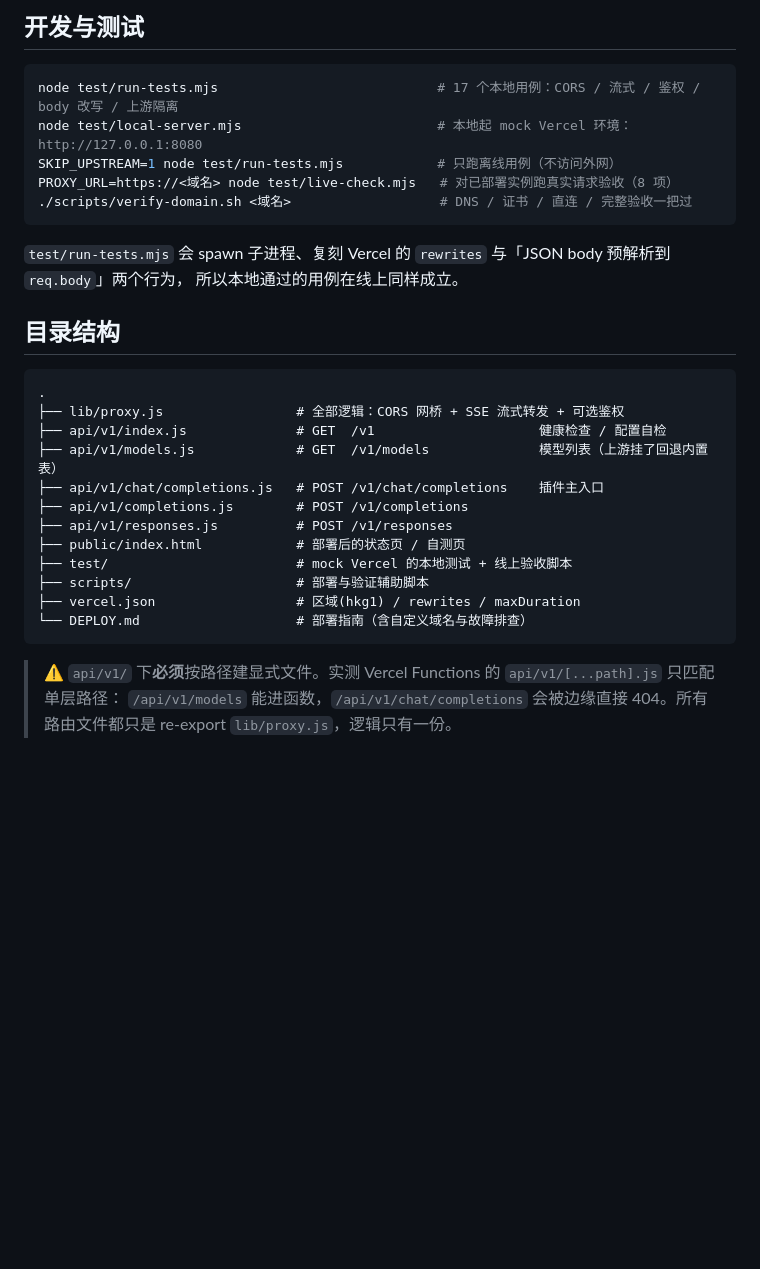
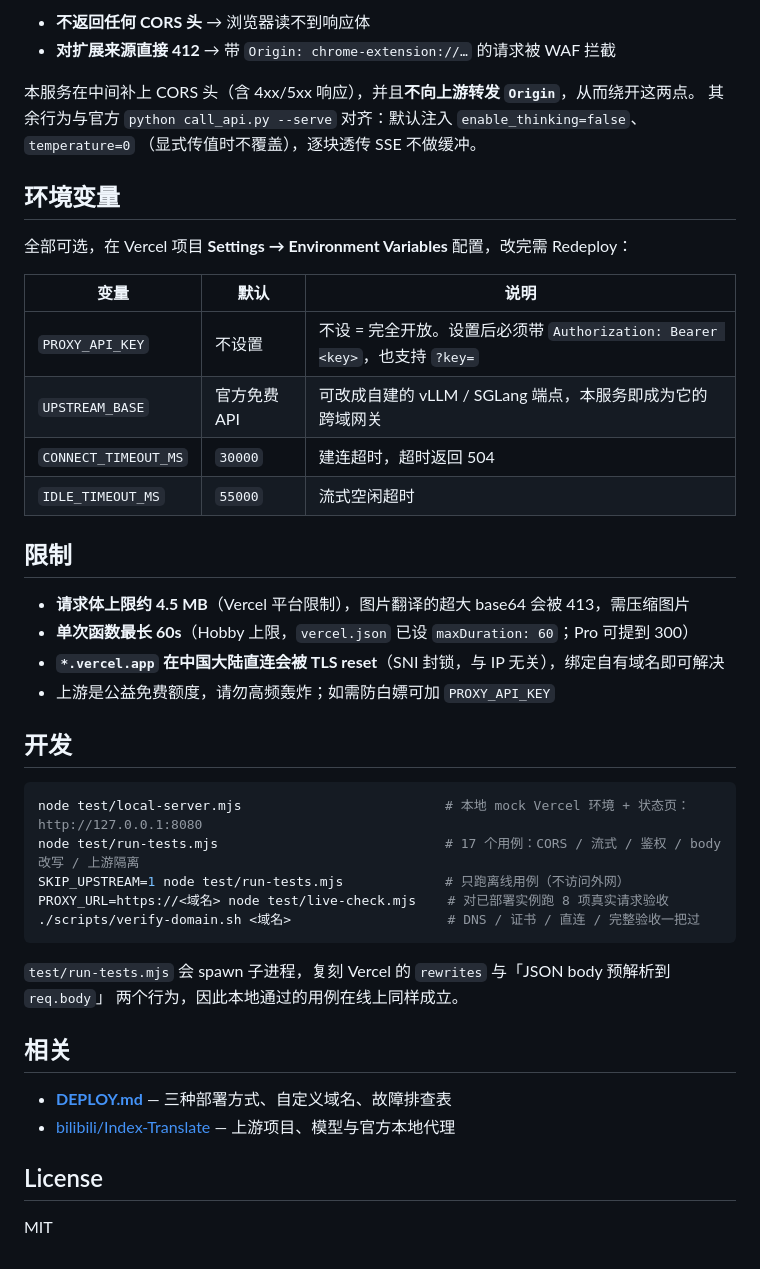
Before and after one commit to tortrixx/index-translate-proxy, a Markdown page: README.md, the part around one of its changes. Drawn GitHub-style; blank space fills up the shorter version.

````diff
--- a/README.md
+++ b/README.md
@@ -65,34 +49,47 @@ npx vercel deploy --prod        # 首次按提示回车即可，详见 DEPLOY.md
 
-## 开发与测试
+- **不返回任何 CORS 头** → 浏览器读不到响应体
+- **对扩展来源直接 412** → 带 `Origin: chrome-extension://…` 的请求被 WAF 拦截
+
+本服务在中间补上 CORS 头（含 4xx/5xx 响应），并且**不向上游转发 `Origin`**，从而绕开这两点。
+其余行为与官方 `python call_api.py --serve` 对齐：默认注入 `enable_thinking=false`、`temperature=0`
+（显式传值时不覆盖），逐块透传 SSE 不做缓冲。
+
+## 环境变量
+
+全部可选，在 Vercel 项目 **Settings → Environment Variables** 配置，改完需 Redeploy：
+
+| 变量 | 默认 | 说明 |
+| --- | --- | --- |
+| `PROXY_API_KEY` | 不设置 | 不设 = 完全开放。设置后必须带 `Authorization: Bearer <key>`，也支持 `?key=` |
+| `UPSTREAM_BASE` | 官方免费 API | 可改成自建的 vLLM / SGLang 端点，本服务即成为它的跨域网关 |
+| `CONNECT_TIMEOUT_MS` | `30000` | 建连超时，超时返回 504 |
+| `IDLE_TIMEOUT_MS` | `55000` | 流式空闲超时 |
+
+## 限制
+
+- **请求体上限约 4.5 MB**（Vercel 平台限制），图片翻译的超大 base64 会被 413，需压缩图片
+- **单次函数最长 60s**（Hobby 上限，`vercel.json` 已设 `maxDuration: 60`；Pro 可提到 300）
+- **`*.vercel.app` 在中国大陆直连会被 TLS reset**（SNI 封锁，与 IP 无关），绑定自有域名即可解决
+- 上游是公益免费额度，请勿高频轰炸；如需防白嫖可加 `PROXY_API_KEY`
+
+## 开发
 
 ```bash
-node test/run-tests.mjs                            # 17 个本地用例：CORS / 流式 / 鉴权 / body 改写 / 上游隔离
-node test/local-server.mjs                         # 本地起 mock Vercel 环境：http://127.0.0.1:8080
-SKIP_UPSTREAM=1 node test/run-tests.mjs            # 只跑离线用例（不访问外网）
-PROXY_URL=https://<域名> node test/live-check.mjs   # 对已部署实例跑真实请求验收（8 项）
-./scripts/verify-domain.sh <域名>                   # DNS / 证书 / 直连 / 完整验收一把过
+node test/local-server.mjs                          # 本地 mock Vercel 环境 + 状态页：http://127.0.0.1:8080
+node test/run-tests.mjs                             # 17 个用例：CORS / 流式 / 鉴权 / body 改写 / 上游隔离
+SKIP_UPSTREAM=1 node test/run-tests.mjs             # 只跑离线用例（不访问外网）
+PROXY_URL=https://<域名> node test/live-check.mjs    # 对已部署实例跑 8 项真实请求验收
+./scripts/verify-domain.sh <域名>                    # DNS / 证书 / 直连 / 完整验收一把过
 ```
 
-`test/run-tests.mjs` 会 spawn 子进程、复刻 Vercel 的 `rewrites` 与「JSON body 预解析到 `req.body`」两个行为，
-所以本地通过的用例在线上同样成立。
+`test/run-tests.mjs` 会 spawn 子进程，复刻 Vercel 的 `rewrites` 与「JSON body 预解析到 `req.body`」
+两个行为，因此本地通过的用例在线上同样成立。
 
-## 目录结构
+## 相关
 
-```
-.
-├── lib/proxy.js                 # 全部逻辑：CORS 网桥 + SSE 流式转发 + 可选鉴权
-├── api/v1/index.js              # GET  /v1                     健康检查 / 配置自检
-├── api/v1/models.js             # GET  /v1/models              模型列表（上游挂了回退内置表）
-├── api/v1/chat/completions.js   # POST /v1/chat/completions    插件主入口
-├── api/v1/completions.js        # POST /v1/completions
-├── api/v1/responses.js          # POST /v1/responses
-├── public/index.html            # 部署后的状态页 / 自测页
-├── test/                        # mock Vercel 的本地测试 + 线上验收脚本
-├── scripts/                     # 部署与验证辅助脚本
-├── vercel.json                  # 区域(hkg1) / rewrites / maxDuration
-└── DEPLOY.md                    # 部署指南（含自定义域名与故障排查）
-```
+- **[DEPLOY.md](DEPLOY.md)** — 三种部署方式、自定义域名、故障排查表
+- [bilibili/Index-Translate](https://github.com/bilibili/Index-Translate) — 上游项目、模型与官方本地代理
 
-> ⚠️ `api/v1/` 下**必须**按路径建显式文件。实测 Vercel Functions 的 `api/v1/[...path].js` 只匹配单层路径：
-> `/api/v1/models` 能进函数，`/api/v1/chat/completions` 会被边缘直接 404。所有路由文件都只是
-> re-export `lib/proxy.js`，逻辑只有一份。
+## License
+
+MIT
````
Also changed, not shown: other parts of README.md (+22 -38 lines), docs/screenshot.png (added), 2 other files.
